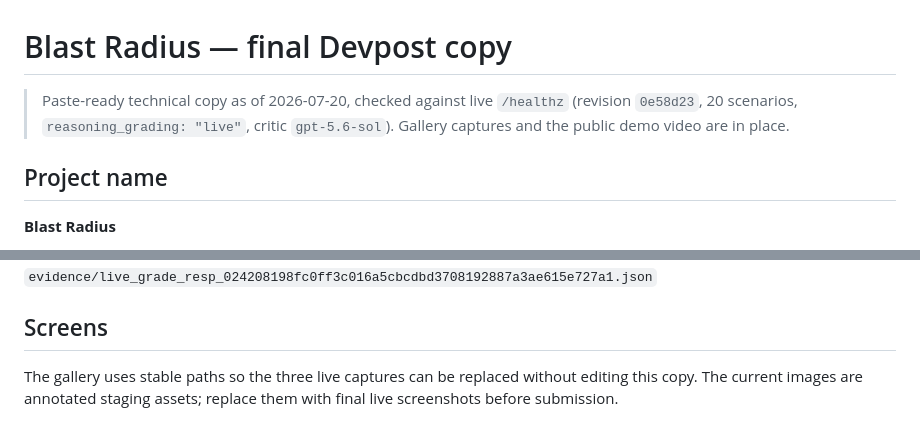
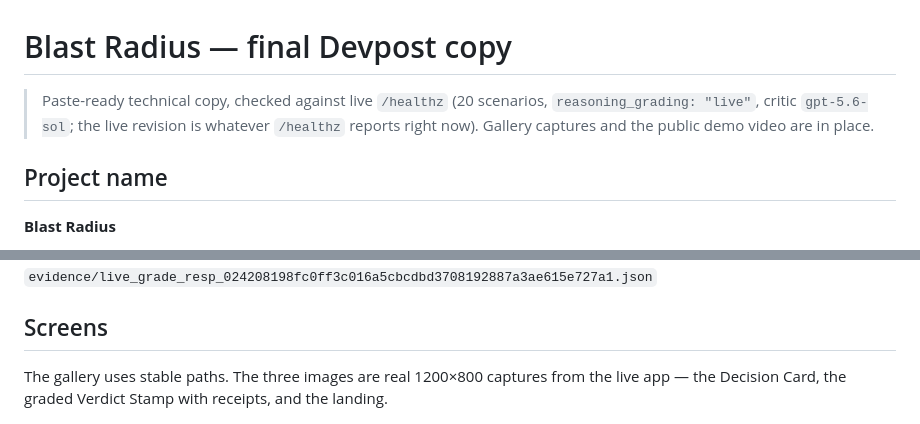
Before and after one commit to Lockelamoree/Blast_Radius, a Markdown page: 16_DEVPOST_FINAL_COPY.md, 2 parts joined by grey strips. Drawn GitHub-style.

Commit message:
docs(devpost): drop stale revision pin, fix gallery-asset wording
Header hardcoded a revision that drifted from live; point at /healthz
for the current rev instead. Remove the leftover 'staging assets;
replace before submission' line that contradicted the done-checklist —
the three gallery images are the real live 1200x800 captures.

```diff
--- a/16_DEVPOST_FINAL_COPY.md
+++ b/16_DEVPOST_FINAL_COPY.md
@@ -1,8 +1,8 @@
 # Blast Radius — final Devpost copy
 
-> Paste-ready technical copy as of 2026-07-20, checked against live `/healthz`
-> (revision `0e58d23`, 20 scenarios, `reasoning_grading: "live"`, critic `gpt-5.6-sol`).
-> Gallery captures and the public demo video are in place.
+> Paste-ready technical copy, checked against live `/healthz`
+> (20 scenarios, `reasoning_grading: "live"`, critic `gpt-5.6-sol`; the live revision is whatever
+> `/healthz` reports right now). Gallery captures and the public demo video are in place.
 
 ## Project name
 
@@ -120,9 +120,8 @@ revision, hashed session correlation, raw application grade, and receipt SHA-256
 
 ## Screens
 
-The gallery uses stable paths so the three live captures can be replaced without editing this
-copy. The current images are annotated staging assets; replace them with final live screenshots
-before submission.
+The gallery uses stable paths. The three images are real 1200×800 captures from the live app —
+the Decision Card, the graded Verdict Stamp with receipts, and the landing.
 
 ![Decision Card: review an agent proposal, choose approve/sandbox/reject, and name the evidence tell](https://raw.githubusercontent.com/Lockelamoree/Blast_Radius/main/assets/screen_decision.png)
 
```
